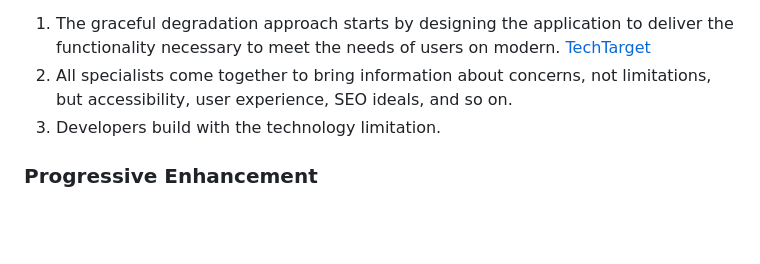
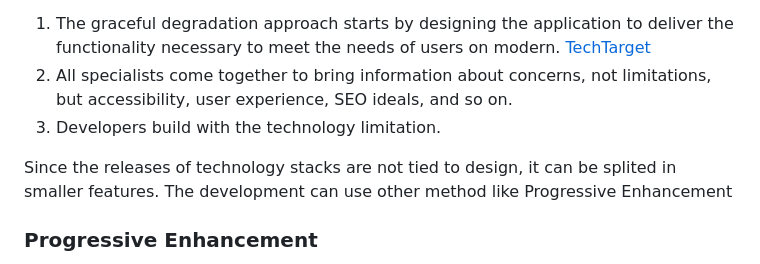
Before and after one commit to jomarcardoso/design-system-model, a Markdown page: README.md, the part around the change. GitHub-like rendering; blank space fills up the shorter version.

```diff
--- a/README.md
+++ b/README.md
@@ -144,6 +144,8 @@ Below is an idea of the development flow for new features:
 2. All specialists come together to bring information about concerns, not limitations, but accessibility, user experience, SEO ideals, and so on.
 3. Developers build with the technology limitation.
 
+Since the releases of technology stacks are not tied to design, it can be splited in smaller features. The development can use other method like Progressive Enhancement
+
 ### Progressive Enhancement
 
 Progressive Enhancement is a simple approach that focuses on technology as a product. We can see this method in libraries like Bootstrap, where the design and code are in the same place. The limitations of the technology will sometimes make it necessary to change the structure and, in some cases, the visual. For example, Bootstrap has used `float` CSS for its grid for many years because some browsers did not implement the flexbox features.
```
